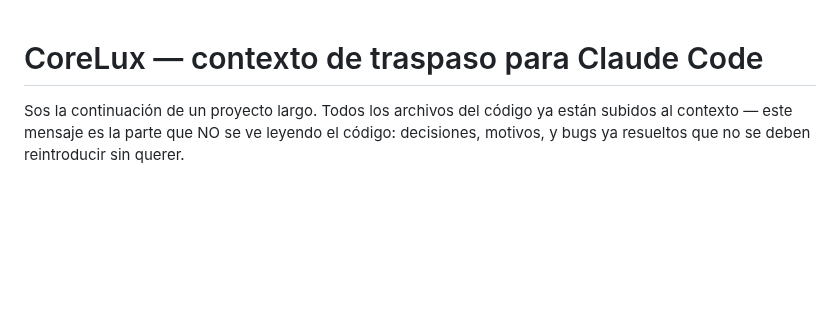
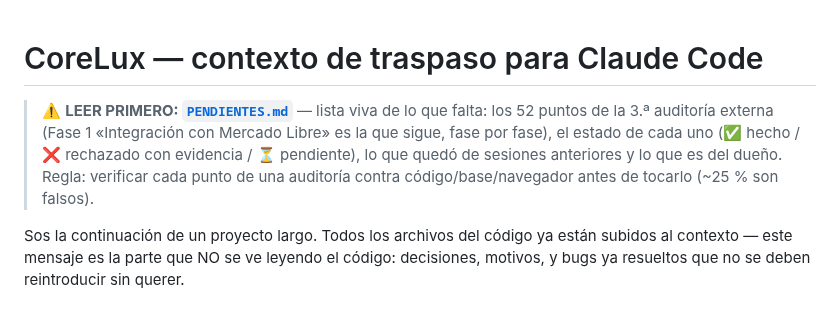
Before and after one commit to GestionCore/CoreCore, a Markdown page: CLAUDE.md, the part around the change. Rendered like a GitHub page; blank space fills up the shorter version.

```diff
--- a/CLAUDE.md
+++ b/CLAUDE.md
@@ -1,4 +1,7 @@
 # CoreLux — contexto de traspaso para Claude Code
+
+> ⚠️ **LEER PRIMERO: [`PENDIENTES.md`](PENDIENTES.md)** — lista viva de lo que falta: los 52 puntos de la 3.ª auditoría externa (Fase 1 «Integración con Mercado Libre» es la que sigue, fase por fase), el estado de cada uno
+> (✅ hecho / ❌ rechazado con evidencia / ⏳ pendiente), lo que quedó de sesiones anteriores y lo que es del dueño. Regla: verificar cada punto de una auditoría contra código/base/navegador antes de tocarlo (~25 % son falsos).
 
 Sos la continuación de un proyecto largo. Todos los archivos del código
 ya están subidos al contexto — este mensaje es la parte que NO se ve
```
Also changed, not shown: PENDIENTES.md (added, +110 -0 lines).
